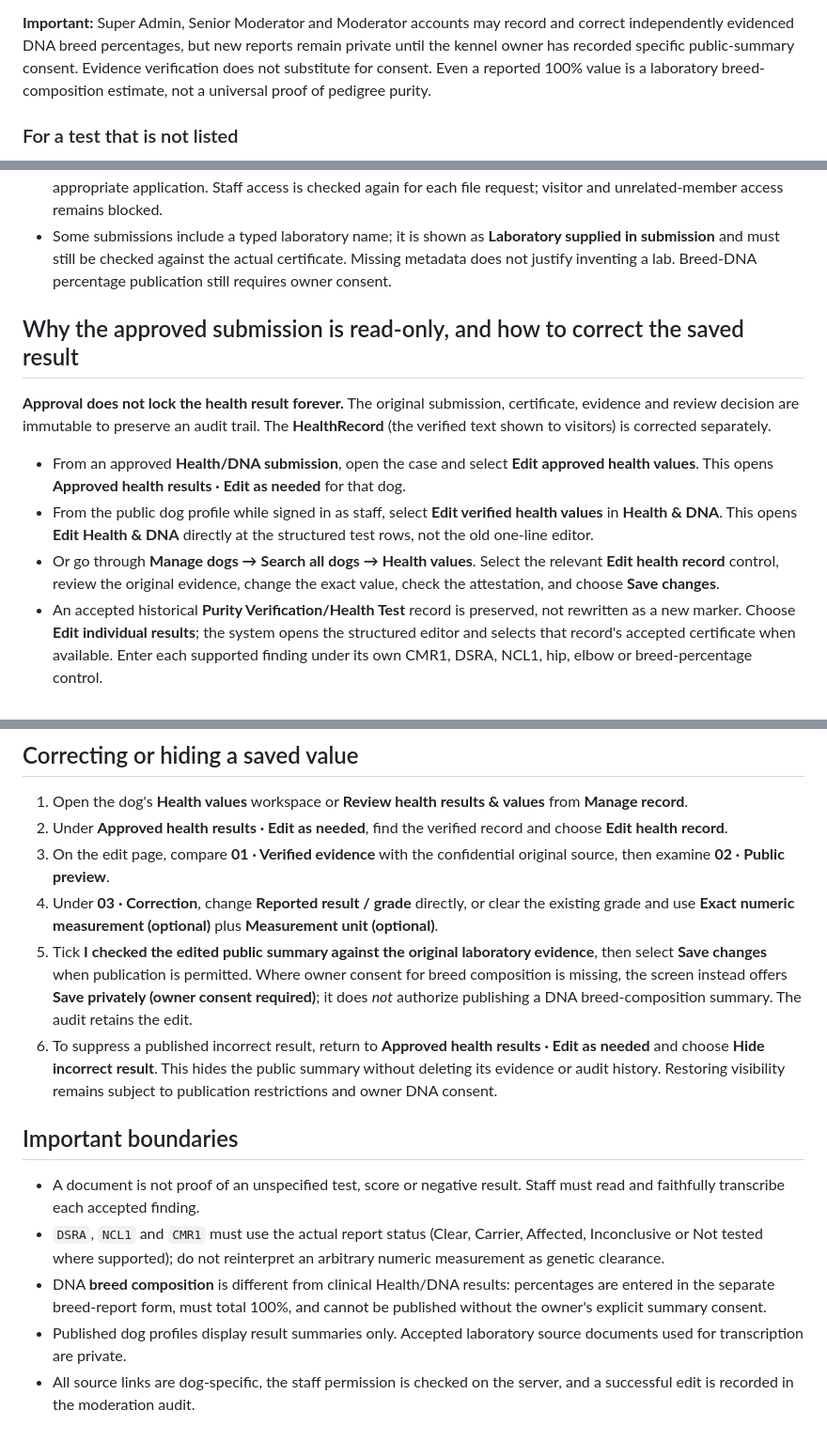
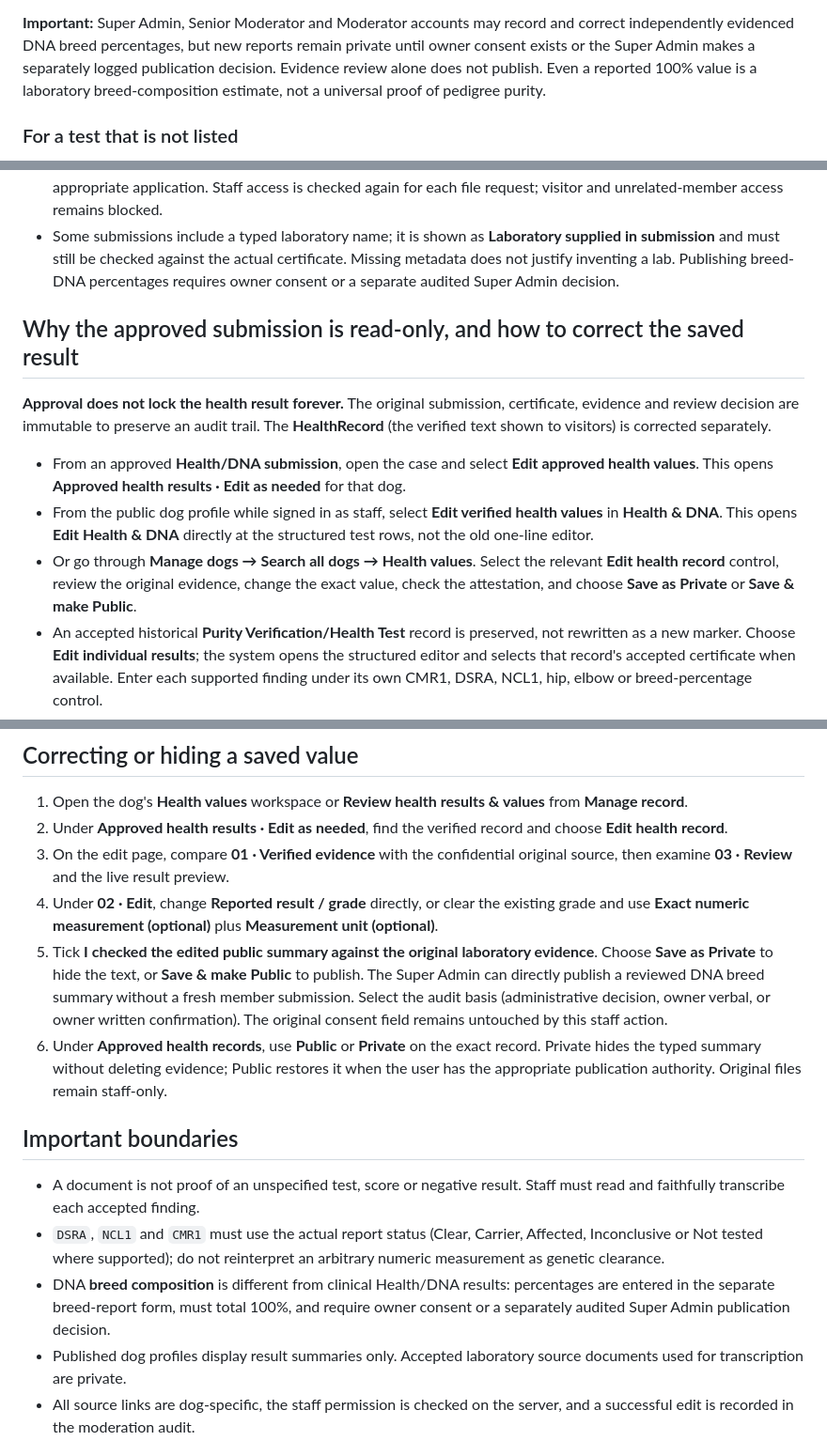
Before and after one commit to eghosa001/canecorsoancestry, a Markdown page: docs/HEALTH_RECORD_MODERATOR_WORKFLOW.md, 3 parts joined by grey strips. Shown at 94% size. GitHub-like rendering.

Commit message:
Align moderator health workflow documentation with Super Admin Public/Private controls

```diff
--- a/docs/HEALTH_RECORD_MODERATOR_WORKFLOW.md
+++ b/docs/HEALTH_RECORD_MODERATOR_WORKFLOW.md
@@ -98,8 +98,8 @@ for each test and a separate numeric percentage field for breed composition.
 
 **Important:** Super Admin, Senior Moderator and Moderator accounts may record
 and correct independently evidenced DNA breed percentages, but new reports
-remain private until the kennel owner has recorded specific public-summary
-consent. Evidence verification does not substitute for consent. Even a reported
+remain private until owner consent exists or the Super Admin makes a separately
+logged publication decision. Evidence review alone does not publish. Even a reported
 100% value is a laboratory breed-composition estimate, not a universal proof
 of pedigree purity.
 
@@ -136,7 +136,7 @@ an active Moderator, Senior Moderator or Super Admin.
 - Some submissions include a typed laboratory name; it is shown as
   **Laboratory supplied in submission** and must still be checked against
   the actual certificate. Missing metadata does not justify inventing a lab.
-  Breed-DNA percentage publication still requires owner consent.
+  Publishing breed-DNA percentages requires owner consent or a separate audited Super Admin decision.
 
 ## Why the approved submission is read-only, and how to correct the saved result
 
@@ -154,7 +154,7 @@ The **HealthRecord** (the verified text shown to visitors) is corrected separate
 - Or go through **Manage dogs → Search all dogs → Health values**.
   Select the relevant **Edit health record** control, review the original
   evidence, change the exact value, check the attestation, and
-  choose **Save changes**.
+  choose **Save as Private** or **Save & make Public**.
 - An accepted historical **Purity Verification/Health Test** record is
   preserved, not rewritten as a new marker. Choose **Edit individual results**;
   the system opens the structured editor and selects that record's accepted
@@ -179,20 +179,20 @@ are permitted, with independent audit entries.
 2. Under **Approved health results · Edit as needed**, find the verified
    record and choose **Edit health record**.
 3. On the edit page, compare **01 · Verified evidence** with the confidential
-   original source, then examine **02 · Public preview**.
-4. Under **03 · Correction**, change **Reported result / grade** directly,
+   original source, then examine **03 · Review** and the live result preview.
+4. Under **02 · Edit**, change **Reported result / grade** directly,
    or clear the existing grade and use **Exact numeric measurement (optional)**
    plus **Measurement unit (optional)**.
 5. Tick **I checked the edited public summary against the original laboratory
-   evidence**, then select **Save changes** when publication is permitted.
-   Where owner consent for breed composition is missing, the screen instead
-   offers **Save privately (owner consent required)**; it does *not* authorize
-   publishing a DNA breed-composition summary. The audit retains the edit.
-6. To suppress a published incorrect result, return to
-   **Approved health results · Edit as needed** and choose
-   **Hide incorrect result**. This hides the public summary without deleting
-   its evidence or audit history. Restoring visibility remains subject to
-   publication restrictions and owner DNA consent.
+   evidence**. Choose **Save as Private** to hide the text, or **Save & make
+   Public** to publish. The Super Admin can directly publish a reviewed DNA
+   breed summary without a fresh member submission. Select the audit basis
+   (administrative decision, owner verbal, or owner written confirmation).
+   The original consent field remains untouched by this staff action.
+6. Under **Approved health records**, use **Public** or **Private** on the
+   exact record. Private hides the typed summary without deleting evidence;
+   Public restores it when the user has the appropriate publication authority.
+   Original files remain staff-only.
 
 ## Important boundaries
 
@@ -203,7 +203,8 @@ are permitted, with independent audit entries.
   do not reinterpret an arbitrary numeric measurement as genetic clearance.
 - DNA **breed composition** is different from clinical Health/DNA results:
   percentages are entered in the separate breed-report form, must total
-  100%, and cannot be published without the owner's explicit summary consent.
+  100%, and require owner consent or a separately audited Super Admin
+  publication decision.
 - Published dog profiles display result summaries only. Accepted laboratory
   source documents used for transcription are private.
 - All source links are dog-specific, the staff permission is checked on the
```
